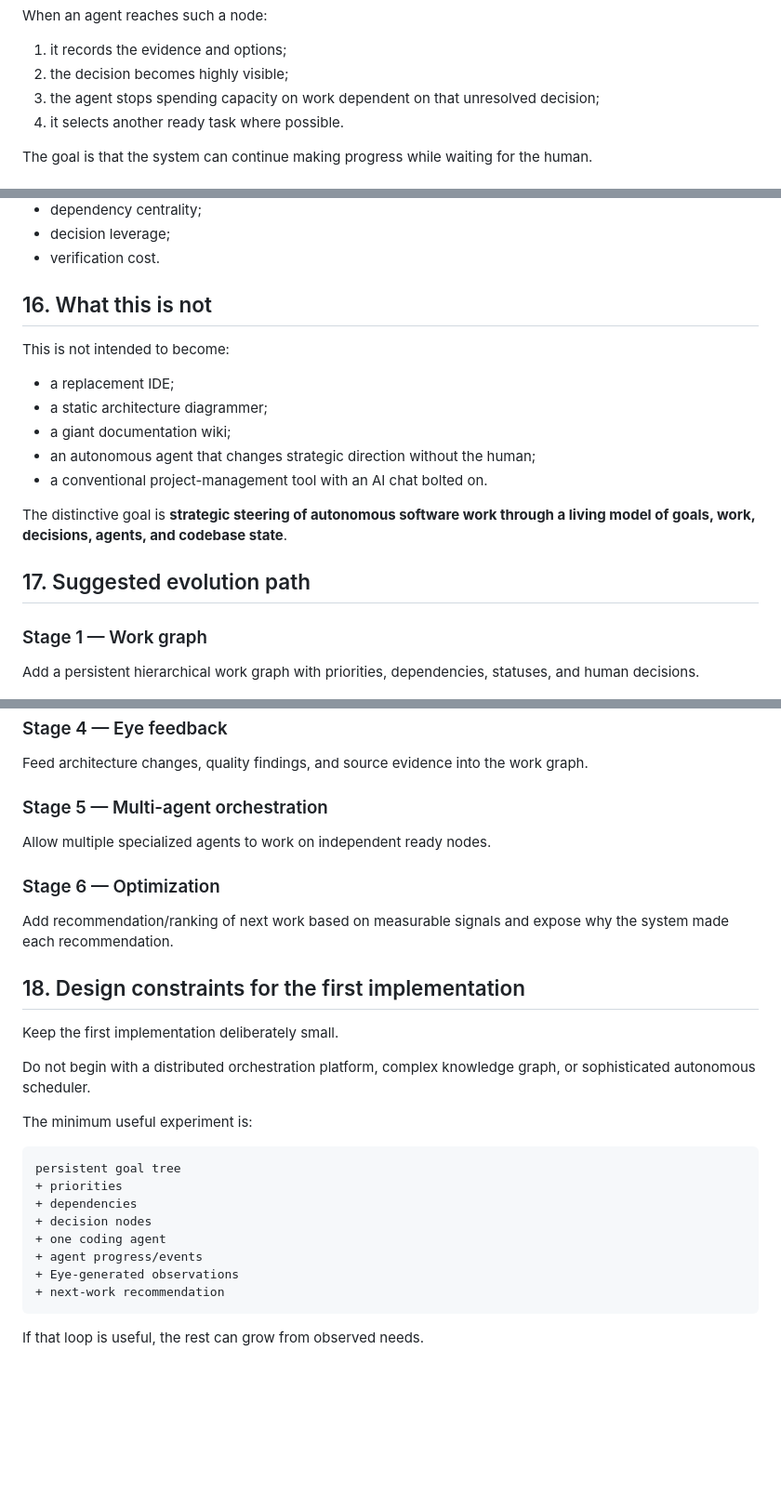
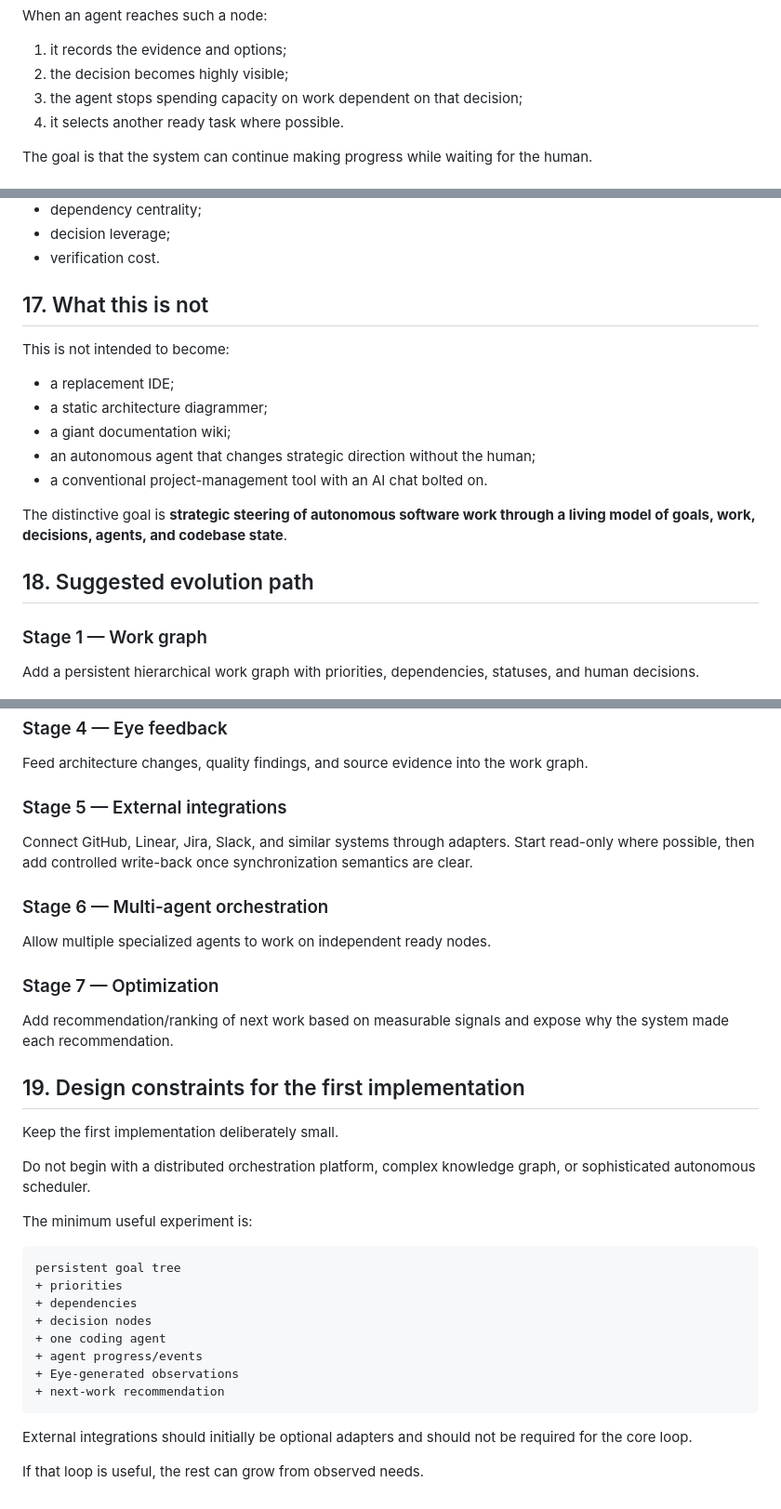
Before and after one commit to Lukfruit/Eye-of-Tzeentch, a Markdown page: DESIGN_AGENT_SIMULATOR.md, 3 parts joined by grey strips. Shown at 93% size. Drawn GitHub-style; blank space fills up the shorter version.

````diff
--- a/DESIGN_AGENT_SIMULATOR.md
+++ b/DESIGN_AGENT_SIMULATOR.md
@@ -184,7 +184,7 @@ When an agent reaches such a node:
 
 1. it records the evidence and options;
 2. the decision becomes highly visible;
-3. the agent stops spending capacity on work dependent on that unresolved decision;
+3. the agent stops spending capacity on work dependent on that decision;
 4. it selects another ready task where possible.
 
 The goal is that the system can continue making progress while waiting for the human.
@@ -439,7 +506,7 @@ Useful dimensions include:
 - decision leverage;
 - verification cost.
 
-## 16. What this is not
+## 17. What this is not
 
 This is not intended to become:
 
@@ -451,7 +518,7 @@ This is not intended to become:
 
 The distinctive goal is **strategic steering of autonomous software work through a living model of goals, work, decisions, agents, and codebase state**.
 
-## 17. Suggested evolution path
+## 18. Suggested evolution path
 
 ### Stage 1 — Work graph
 
@@ -469,15 +536,19 @@ Add first-class decision nodes and automatic bubbling based on downstream blocke
 
 Feed architecture changes, quality findings, and source evidence into the work graph.
 
-### Stage 5 — Multi-agent orchestration
+### Stage 5 — External integrations
+
+Connect GitHub, Linear, Jira, Slack, and similar systems through adapters. Start read-only where possible, then add controlled write-back once synchronization semantics are clear.
+
+### Stage 6 — Multi-agent orchestration
 
 Allow multiple specialized agents to work on independent ready nodes.
 
-### Stage 6 — Optimization
+### Stage 7 — Optimization
 
 Add recommendation/ranking of next work based on measurable signals and expose why the system made each recommendation.
 
-## 18. Design constraints for the first implementation
+## 19. Design constraints for the first implementation
 
 Keep the first implementation deliberately small.
 
@@ -496,4 +567,6 @@ persistent goal tree
 + next-work recommendation
 ```
 
+External integrations should initially be optional adapters and should not be required for the core loop.
+
 If that loop is useful, the rest can grow from observed needs.
````
Also changed, not shown: other parts of DESIGN_AGENT_SIMULATOR.md (+68 -1 lines).
